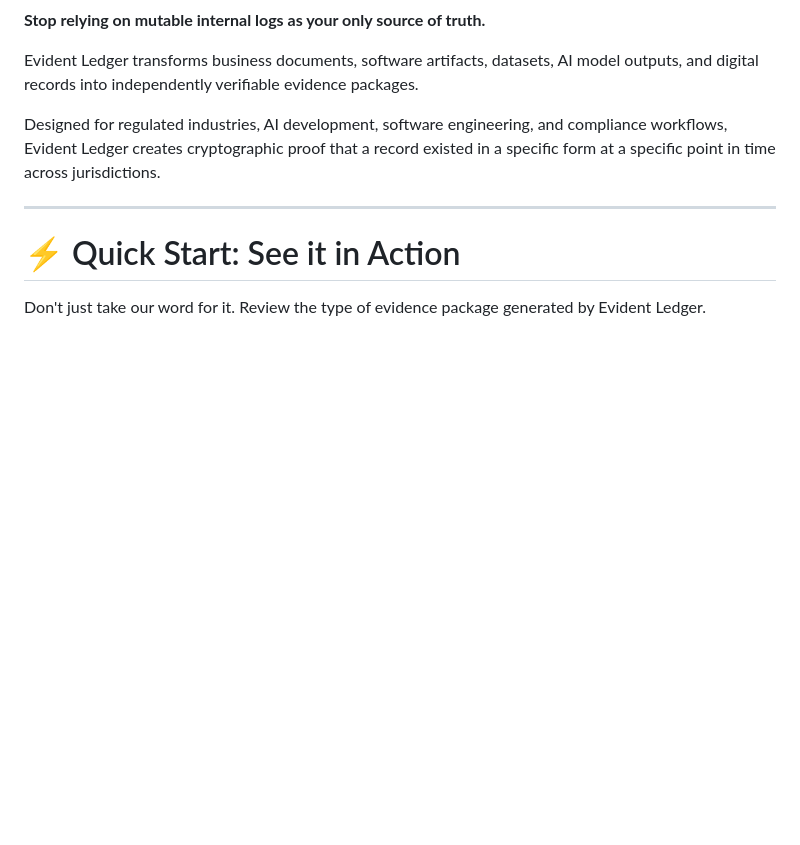
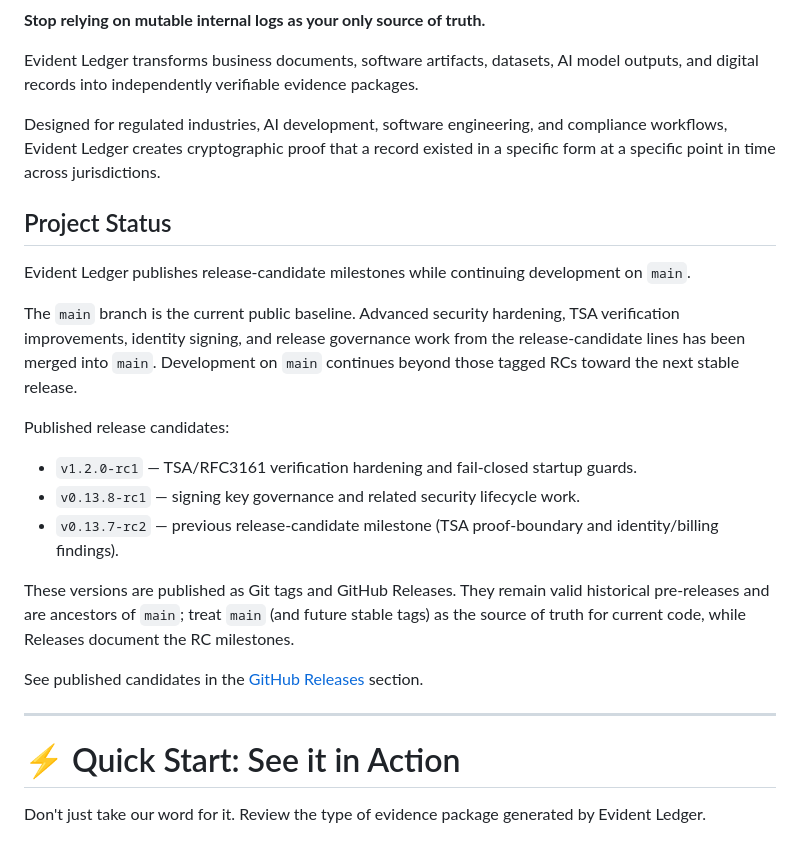
Before and after one commit to vesmot74-code/evident-ledger, a Markdown page: README.md, the part around the change. GitHub-like rendering; blank space fills up the shorter version.

Commit message:
docs: clarify release candidate status vs main branch baseline
Adds a Project Status section explaining that main is the current public
baseline, published RC tags are historical milestones already merged into
main, and GitHub Releases document those candidates.

No code changes — documentation only.

Co-authored-by: Cursor <cursoragent@cursor.com>

```diff
--- a/README.md
+++ b/README.md
@@ -9,6 +9,32 @@
 Evident Ledger transforms business documents, software artifacts, datasets, AI model outputs, and digital records into independently verifiable evidence packages.
 
 Designed for regulated industries, AI development, software engineering, and compliance workflows, Evident Ledger creates cryptographic proof that a record existed in a specific form at a specific point in time across jurisdictions.
+
+## Project Status
+
+Evident Ledger publishes release-candidate milestones while continuing
+development on `main`.
+
+The `main` branch is the current public baseline. Advanced security
+hardening, TSA verification improvements, identity signing, and release
+governance work from the release-candidate lines has been merged into
+`main`. Development on `main` continues beyond those tagged RCs toward
+the next stable release.
+
+Published release candidates:
+
+- `v1.2.0-rc1` — TSA/RFC3161 verification hardening and fail-closed startup guards.
+- `v0.13.8-rc1` — signing key governance and related security lifecycle work.
+- `v0.13.7-rc2` — previous release-candidate milestone (TSA proof-boundary and identity/billing findings).
+
+These versions are published as Git tags and GitHub Releases. They remain
+valid historical pre-releases and are ancestors of `main`; treat `main`
+(and future stable tags) as the source of truth for current code, while
+Releases document the RC milestones.
+
+See published candidates in the
+[GitHub Releases](https://github.com/vesmot74-code/evident-ledger/releases)
+section.
 
 ---
 
```
